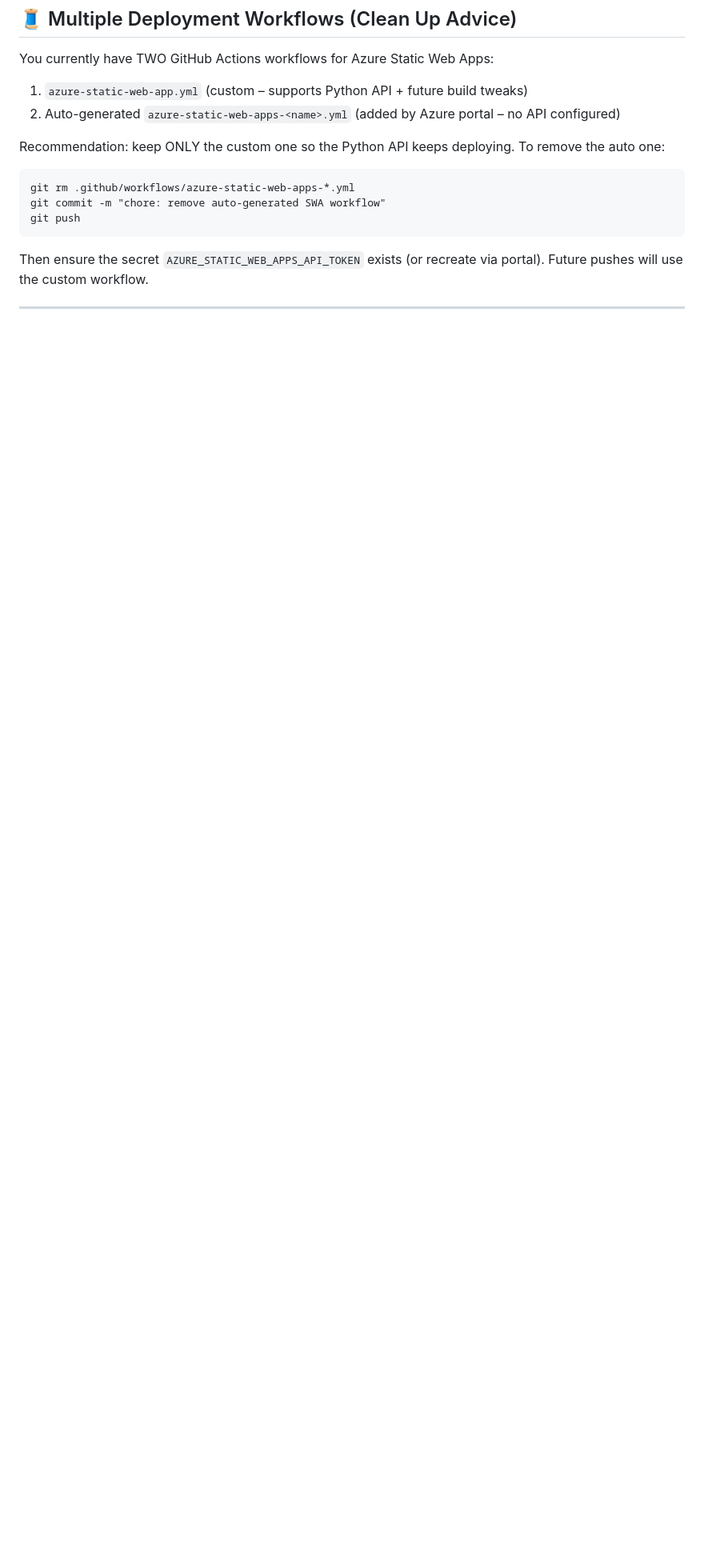
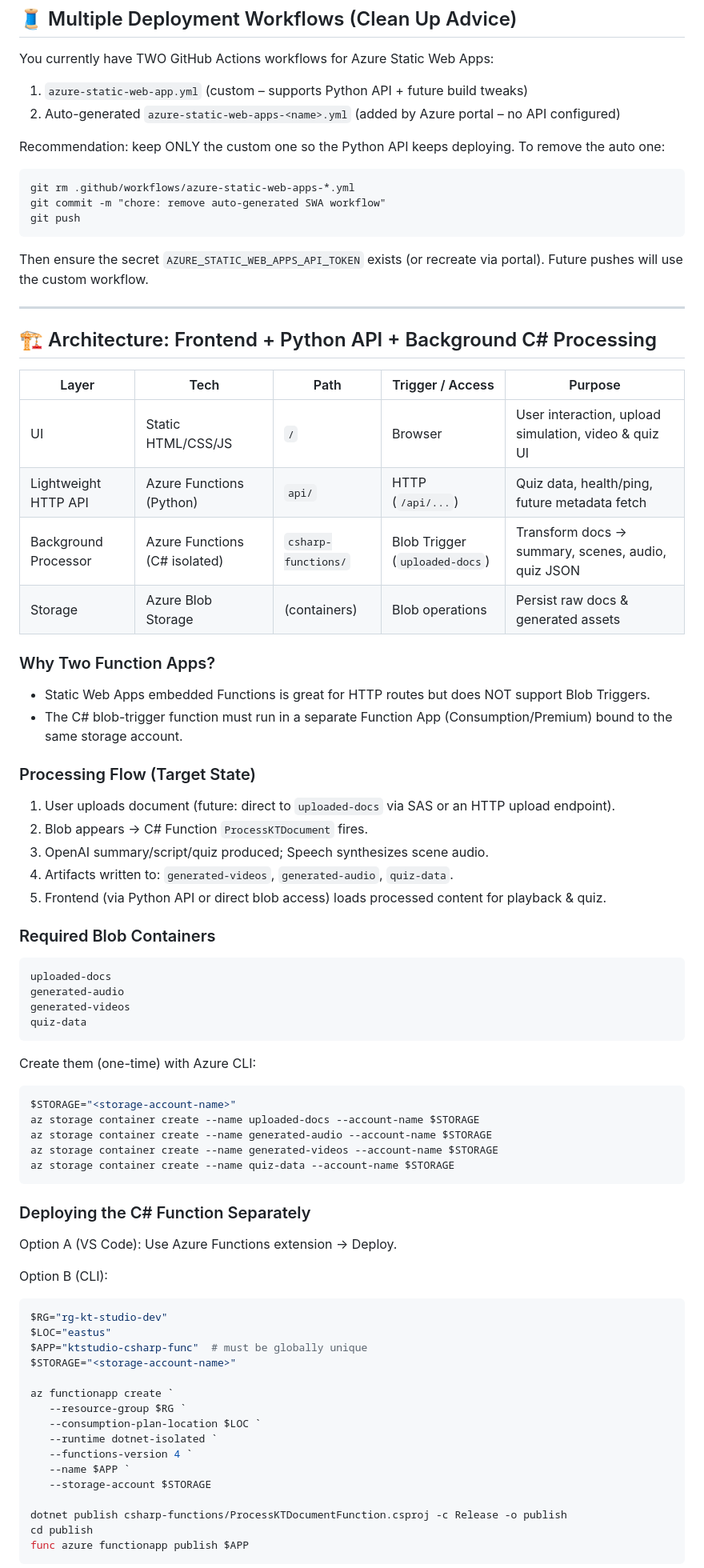
Before and after one commit to Ch-1979/kt-studio, a Markdown page: README.md, the part around one of its changes. Shown at 80% size. Rendered like a GitHub page; blank space fills up the shorter version.

Commit message:
docs: add architecture and C# function deployment guidance

````diff
--- a/README.md
+++ b/README.md
@@ -174,3 +174,62 @@ git push
 Then ensure the secret `AZURE_STATIC_WEB_APPS_API_TOKEN` exists (or recreate via portal). Future pushes will use the custom workflow.
 
 ---
+## 🏗️ Architecture: Frontend + Python API + Background C# Processing
+| Layer | Tech | Path | Trigger / Access | Purpose |
+|-------|------|------|------------------|---------|
+| UI | Static HTML/CSS/JS | `/` | Browser | User interaction, upload simulation, video & quiz UI |
+| Lightweight HTTP API | Azure Functions (Python) | `api/` | HTTP (`/api/...`) | Quiz data, health/ping, future metadata fetch |
+| Background Processor | Azure Functions (C# isolated) | `csharp-functions/` | Blob Trigger (`uploaded-docs`) | Transform docs → summary, scenes, audio, quiz JSON |
+| Storage | Azure Blob Storage | (containers) | Blob operations | Persist raw docs & generated assets |
+
+### Why Two Function Apps?
+- Static Web Apps embedded Functions is great for HTTP routes but does NOT support Blob Triggers.
+- The C# blob-trigger function must run in a separate Function App (Consumption/Premium) bound to the same storage account.
+
+### Processing Flow (Target State)
+1. User uploads document (future: direct to `uploaded-docs` via SAS or an HTTP upload endpoint).
+2. Blob appears → C# Function `ProcessKTDocument` fires.
+3. OpenAI summary/script/quiz produced; Speech synthesizes scene audio.
+4. Artifacts written to: `generated-videos`, `generated-audio`, `quiz-data`.
+5. Frontend (via Python API or direct blob access) loads processed content for playback & quiz.
+
+### Required Blob Containers
+```
+uploaded-docs
+generated-audio
+generated-videos
+quiz-data
+```
+
+Create them (one-time) with Azure CLI:
+```powershell
+$STORAGE="<storage-account-name>"
+az storage container create --name uploaded-docs --account-name $STORAGE
+az storage container create --name generated-audio --account-name $STORAGE
+az storage container create --name generated-videos --account-name $STORAGE
+az storage container create --name quiz-data --account-name $STORAGE
+```
+
+### Deploying the C# Function Separately
+Option A (VS Code): Use Azure Functions extension → Deploy.
+
+Option B (CLI):
+```powershell
+$RG="rg-kt-studio-dev"
+$LOC="eastus"
+$APP="ktstudio-csharp-func"  # must be globally unique
+$STORAGE="<storage-account-name>"
+
+az functionapp create `
+   --resource-group $RG `
+   --consumption-plan-location $LOC `
+   --runtime dotnet-isolated `
+   --functions-version 4 `
+   --name $APP `
+   --storage-account $STORAGE
+
+dotnet publish csharp-functions/ProcessKTDocumentFunction.csproj -c Release -o publish
+cd publish
+func azure functionapp publish $APP
+```
+
````
Also changed, not shown: other parts of README.md (+31 -0 lines).
